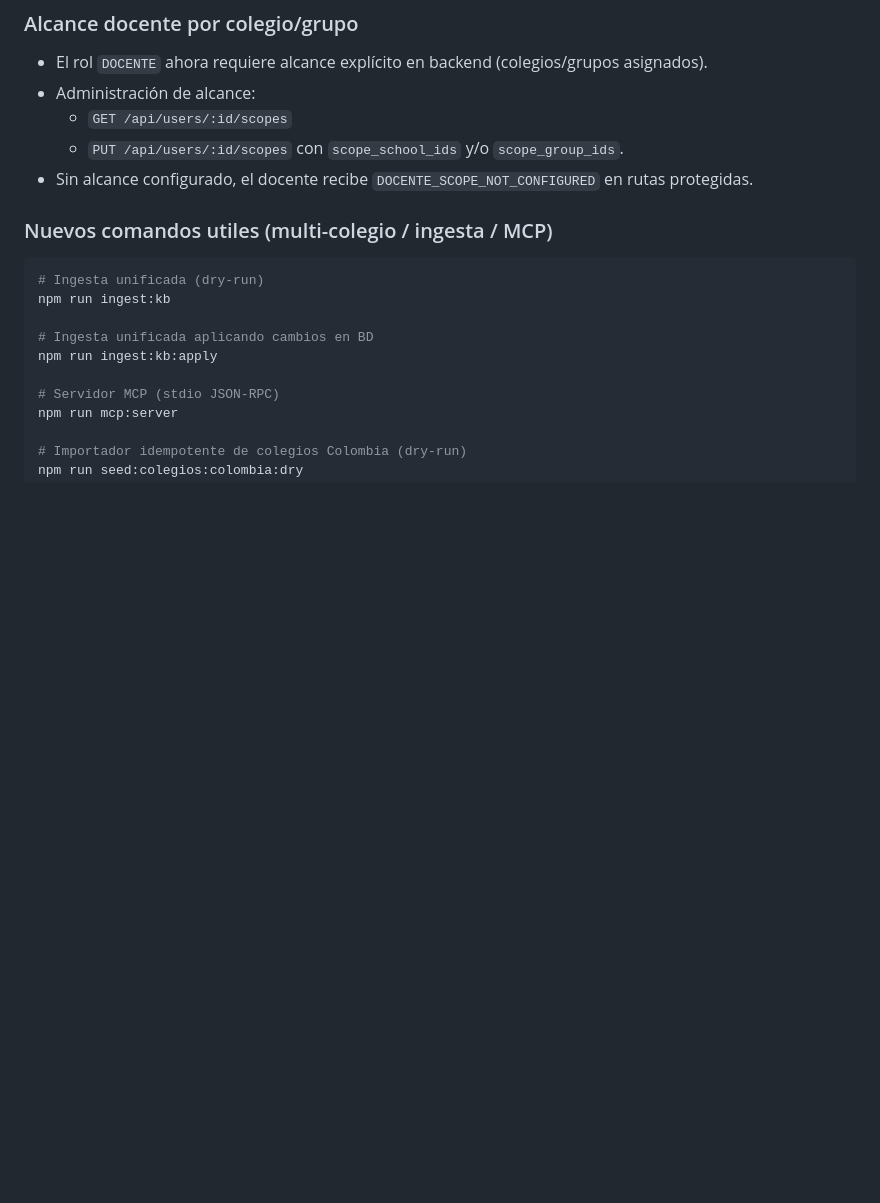
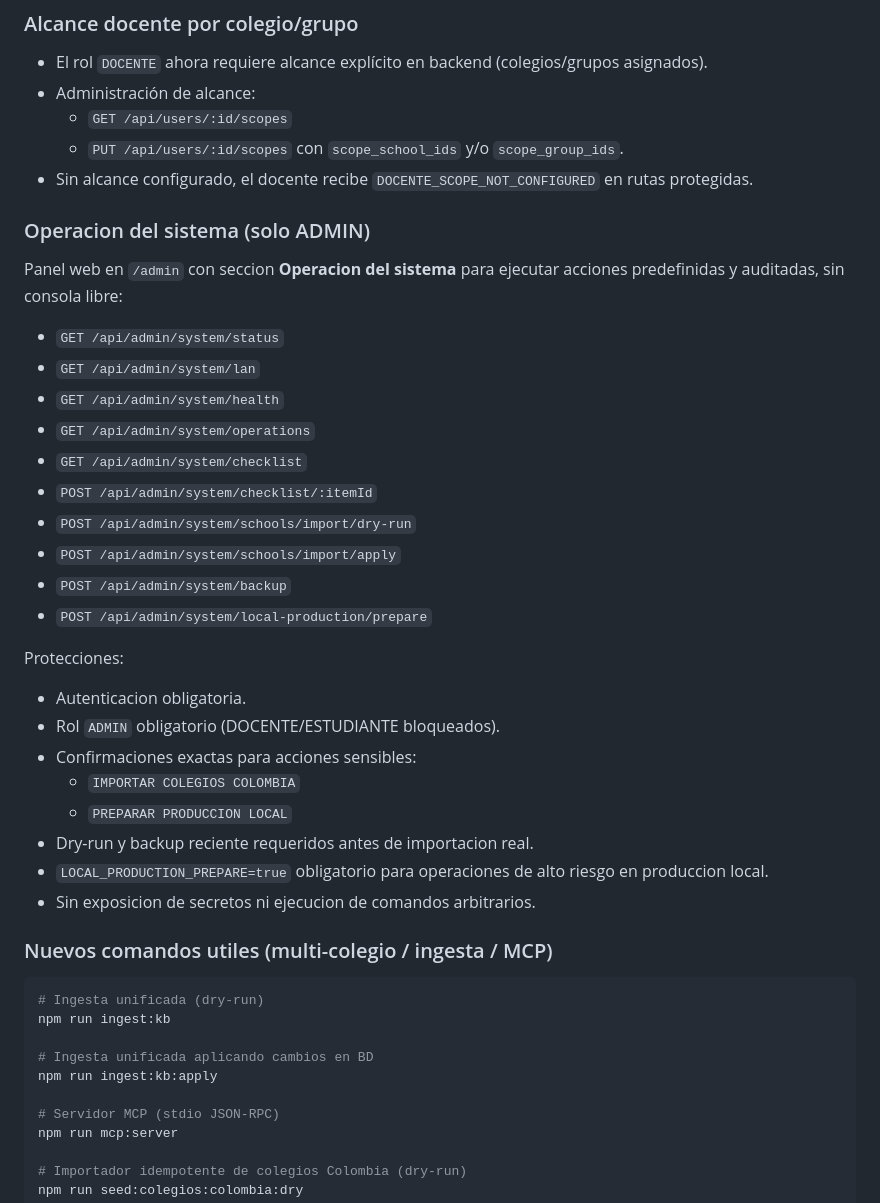
Before and after one commit to ARVI17/examen, a Markdown page: README.md, the part around the change. GitHub-like rendering; blank space fills up the shorter version.

Commit message:
docs(admin): document managed LAN system operations

```diff
--- a/README.md
+++ b/README.md
@@ -223,6 +223,32 @@ API:
   - `GET /api/users/:id/scopes`
   - `PUT /api/users/:id/scopes` con `scope_school_ids` y/o `scope_group_ids`.
 - Sin alcance configurado, el docente recibe `DOCENTE_SCOPE_NOT_CONFIGURED` en rutas protegidas.
+
+### Operacion del sistema (solo ADMIN)
+
+Panel web en `/admin` con seccion **Operacion del sistema** para ejecutar acciones predefinidas y auditadas, sin consola libre:
+
+- `GET /api/admin/system/status`
+- `GET /api/admin/system/lan`
+- `GET /api/admin/system/health`
+- `GET /api/admin/system/operations`
+- `GET /api/admin/system/checklist`
+- `POST /api/admin/system/checklist/:itemId`
+- `POST /api/admin/system/schools/import/dry-run`
+- `POST /api/admin/system/schools/import/apply`
+- `POST /api/admin/system/backup`
+- `POST /api/admin/system/local-production/prepare`
+
+Protecciones:
+
+- Autenticacion obligatoria.
+- Rol `ADMIN` obligatorio (DOCENTE/ESTUDIANTE bloqueados).
+- Confirmaciones exactas para acciones sensibles:
+  - `IMPORTAR COLEGIOS COLOMBIA`
+  - `PREPARAR PRODUCCION LOCAL`
+- Dry-run y backup reciente requeridos antes de importacion real.
+- `LOCAL_PRODUCTION_PREPARE=true` obligatorio para operaciones de alto riesgo en produccion local.
+- Sin exposicion de secretos ni ejecucion de comandos arbitrarios.
 
 ### Nuevos comandos utiles (multi-colegio / ingesta / MCP)
 
```
Also changed, not shown: docs/local-production-lan.md (+15 -0 lines), docs/project-continuity.md (+10 -0 lines).
